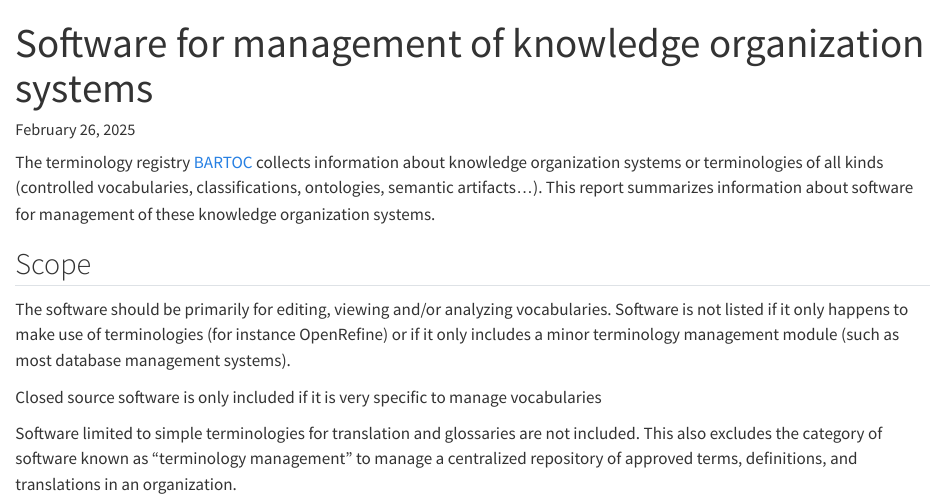
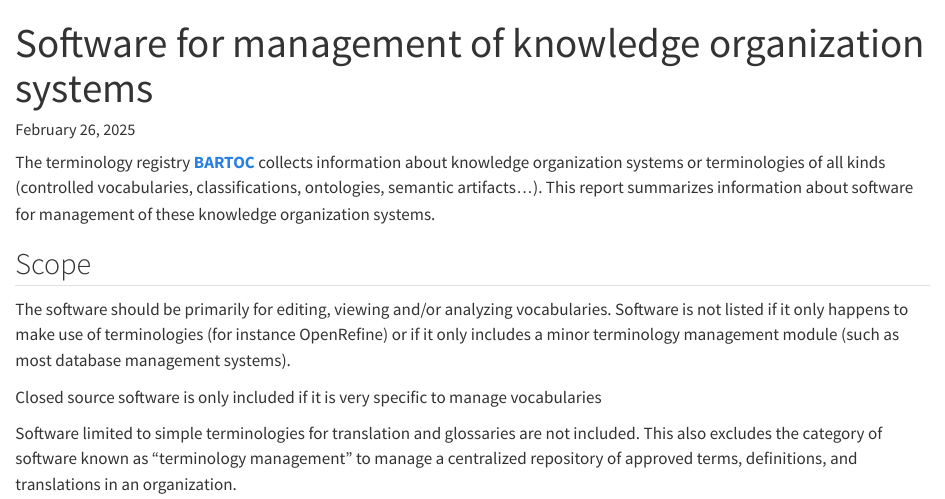
Before and after one commit to gbv/bartoc-vocabulary-software, a Quarto document (index.qmd): the page in a window 1100 px wide, from its top. Rendered offline with R 4.5, knitr and Pandoc in place of Quarto, with nearby package versions.

Commit message:
Adjust build process

```diff
--- a/_quarto.yml
+++ b/_quarto.yml
@@ -9,12 +9,12 @@ manuscript:
 
 repo-url: https://github.com/gbv/bartoc-vocabulary-software
 
+resources:
+  - software.json
+
 format:
   html:
     highlight-style: kate
     notebook-links: false
     theme: custom.scss
   # pdf: default
-
-execute:
-  freeze: true
--- a/index.qmd
+++ b/index.qmd
@@ -9,7 +9,7 @@ bibliography: references.bib
 date: last-modified
 ---
 
-The terminology registry [BARTOC](https://bartoc.org/) collects information about knowledge organization systems or terminologies of all kinds (controlled vocabularies, classifications, ontologies, semantic artifacts...). This report summarizes information about software for management of these knowledge organization systems.
+The terminology registry **[BARTOC](https://bartoc.org/)** collects information about knowledge organization systems or terminologies of all kinds (controlled vocabularies, classifications, ontologies, semantic artifacts...). This report summarizes information about software for management of these knowledge organization systems.
 
 ## Scope
 
--- a/software.json
+++ b/software.json
@@ -170,7 +170,6 @@
     "edit": false,
     "language": "Java",
     "license": "Closed Source",
-    "repository": "",
     "update": "2025"
   },
   {
@@ -386,7 +385,6 @@
     "edit": true,
     "language": "Python",
     "license": "Apache",
-    "repository": "",
     "update": "2021"
   }
 ]
```
